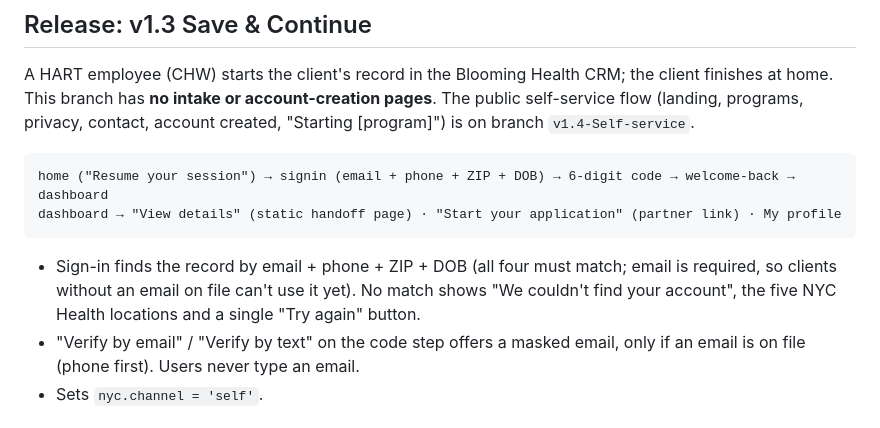
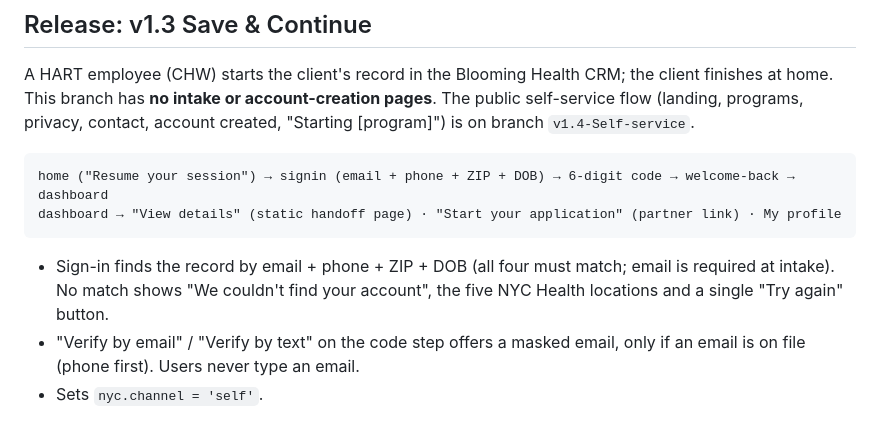
Before and after one commit to Jaylenerubio/DOH, a Markdown page: README.md, the part around the change. GitHub-like rendering.

Commit message:
docs: email is required at intake
Co-Authored-By: Claude Sonnet 5.5 <noreply@anthropic.com>
Claude-Session: https://claude.ai/code/session_01G4NMT1kfbF7yST6gS9unRm

````diff
--- a/README.md
+++ b/README.md
@@ -13,7 +13,7 @@ home ("Resume your session") → signin (email + phone + ZIP + DOB) → 6-digit
 dashboard → "View details" (static handoff page) · "Start your application" (partner link) · My profile
 ```
 
-- Sign-in finds the record by email + phone + ZIP + DOB (all four must match; email is required, so clients without an email on file can't use it yet). No match shows "We couldn't find your account", the five NYC Health locations and a single "Try again" button.
+- Sign-in finds the record by email + phone + ZIP + DOB (all four must match; email is required at intake). No match shows "We couldn't find your account", the five NYC Health locations and a single "Try again" button.
 - "Verify by email" / "Verify by text" on the code step offers a masked email, only if an email is on file (phone first). Users never type an email.
 - Sets `nyc.channel = 'self'`.
 
````
